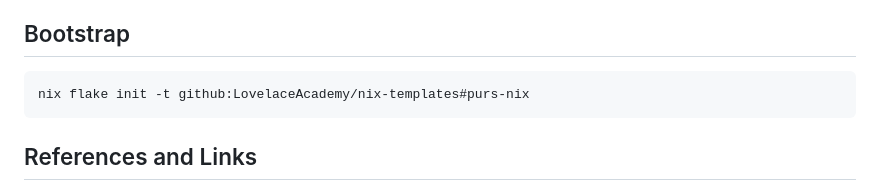
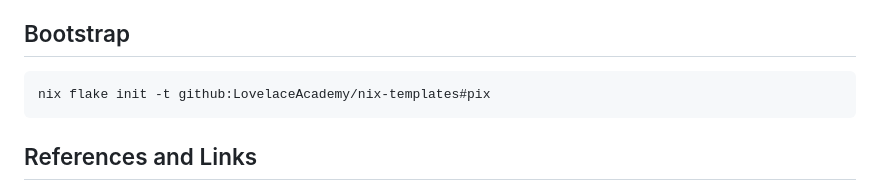
Before and after one commit to LovelaceAcademy/PlutusExperience, a Markdown page: modules/M07-jupiter/README.md, the part around the change. GitHub-like rendering.

Commit message:
fix: rename templates

````diff
--- a/modules/M07-jupiter/README.md
+++ b/modules/M07-jupiter/README.md
@@ -766,7 +766,7 @@ render st =
 ## Bootstrap
 
 ```bash
-nix flake init -t github:LovelaceAcademy/nix-templates#purs-nix
+nix flake init -t github:LovelaceAcademy/nix-templates#pix
 ```
 
 ## References and Links
````
Also changed, not shown: modules/M08-bring-it-on/README.md (+1 -1 lines), 1 other file.
